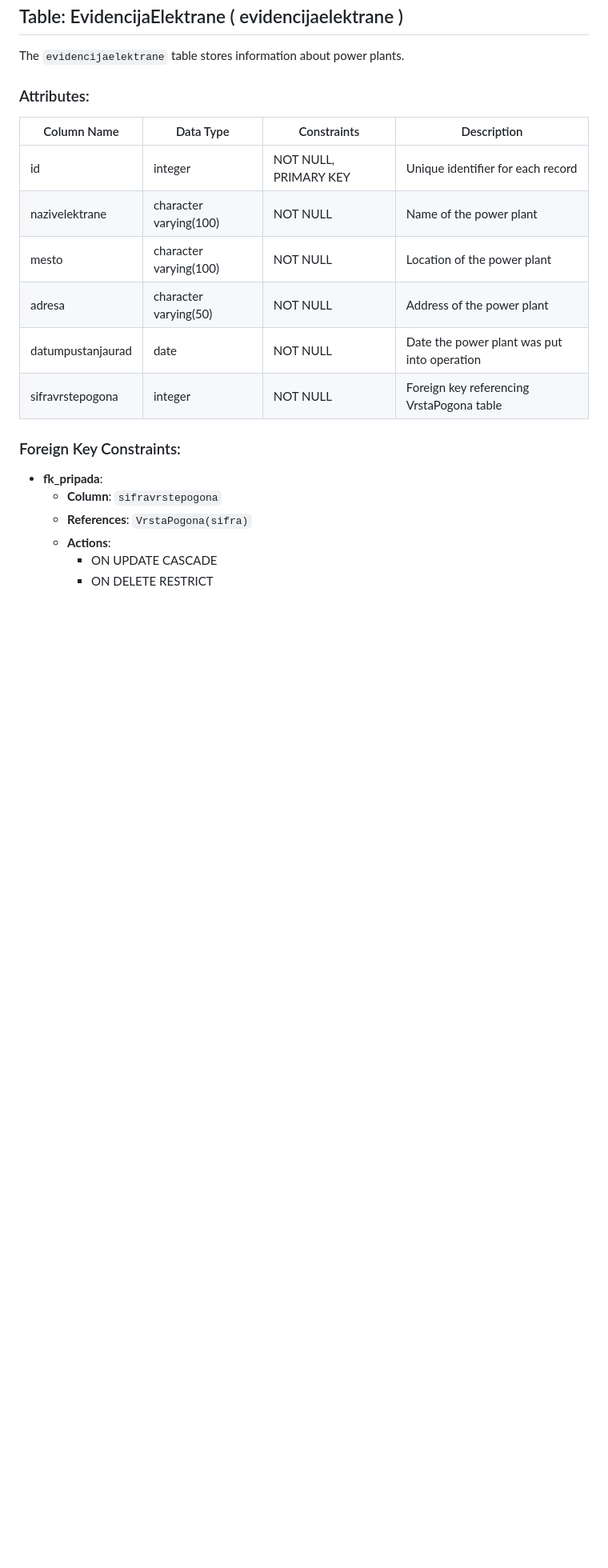
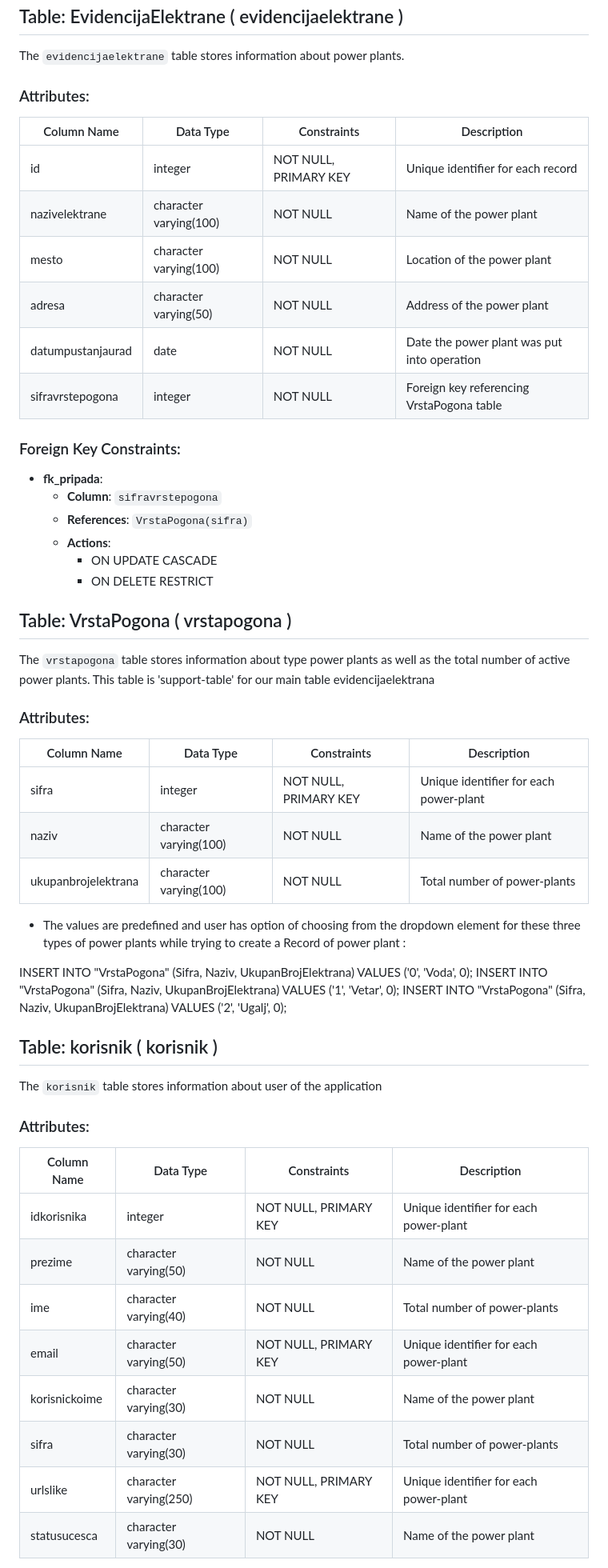
Before and after one commit to Piperski13/powerplant-dashboard, a Markdown page: README.md, the part around one of its changes. Shown at 80% size. Rendered like a GitHub page; blank space fills up the shorter version.

```diff
--- a/README.md
+++ b/README.md
@@ -112,14 +112,14 @@ The `evidencijaelektrane` table stores information about power plants.
 
 ### Attributes:
 
-| Column Name              | Data Type               | Constraints                       | Description                                |
+| Column Name             | Data Type              | Constraints                      | Description                                |
 |-------------------------|------------------------|----------------------------------|--------------------------------------------|
 | id                      | integer                | NOT NULL, PRIMARY KEY            | Unique identifier for each record          |
-| nazivelektrane         | character varying(100) | NOT NULL                         | Name of the power plant                    |
+| nazivelektrane          | character varying(100) | NOT NULL                         | Name of the power plant                    |
 | mesto                   | character varying(100) | NOT NULL                         | Location of the power plant                |
 | adresa                  | character varying(50)  | NOT NULL                         | Address of the power plant                 |
-| datumpustanjaurad      | date                   | NOT NULL                         | Date the power plant was put into operation|
-| sifravrstepogona       | integer                | NOT NULL                         | Foreign key referencing VrstaPogona table  |
+| datumpustanjaurad       | date                   | NOT NULL                         | Date the power plant was put into operation|
+| sifravrstepogona        | integer                | NOT NULL                         | Foreign key referencing VrstaPogona table  |
 
 ### Foreign Key Constraints:
 
@@ -129,3 +129,40 @@ The `evidencijaelektrane` table stores information about power plants.
   - **Actions**:
     - ON UPDATE CASCADE
     - ON DELETE RESTRICT
+
+## Table: VrstaPogona ( vrstapogona )
+
+The `vrstapogona` table stores information about type power plants as well as the total number of active power plants.
+This table is 'support-table' for our main table evidencijaelektrana
+
+### Attributes:
+
+| Column Name             | Data Type              | Constraints                      | Description                                |
+|-------------------------|------------------------|----------------------------------|--------------------------------------------|
+| sifra                   | integer                | NOT NULL, PRIMARY KEY            | Unique identifier for each power-plant     |
+| naziv                   | character varying(100) | NOT NULL                         | Name of the power plant                    |
+| ukupanbrojelektrana     | character varying(100) | NOT NULL                         | Total number of power-plants               |
+
+- The values are predefined and user has option of choosing from the dropdown element for these three types of power plants while trying to create a Record of power plant :
+
+INSERT INTO "VrstaPogona" (Sifra, Naziv, UkupanBrojElektrana) VALUES ('0', 'Voda', 0);
+INSERT INTO "VrstaPogona" (Sifra, Naziv, UkupanBrojElektrana) VALUES ('1', 'Vetar', 0);
+INSERT INTO "VrstaPogona" (Sifra, Naziv, UkupanBrojElektrana) VALUES ('2', 'Ugalj', 0);
+
+## Table: korisnik ( korisnik )
+
+The `korisnik` table stores information about user of the application
+
+### Attributes:
+
+| Column Name             | Data Type              | Constraints                      | Description                                |
+|-------------------------|------------------------|----------------------------------|--------------------------------------------|
+| idkorisnika             | integer                | NOT NULL, PRIMARY KEY            | Unique identifier for each power-plant     |
+| prezime                 | character varying(50)  | NOT NULL                         | Name of the power plant                    |
+| ime                     | character varying(40)  | NOT NULL                         | Total number of power-plants               |
+| email                   | character varying(50)  | NOT NULL, PRIMARY KEY            | Unique identifier for each power-plant     |
+| korisnickoime           | character varying(30)  | NOT NULL                         | Name of the power plant                    |
+| sifra                   | character varying(30)  | NOT NULL                         | Total number of power-plants               |
+| urlslike                | character varying(250) | NOT NULL, PRIMARY KEY            | Unique identifier for each power-plant     |
+| statusucesca            | character varying(30)  | NOT NULL                         | Name of the power plant                    |
+
```
Also changed, not shown: other parts of README.md (+8 -4 lines).
